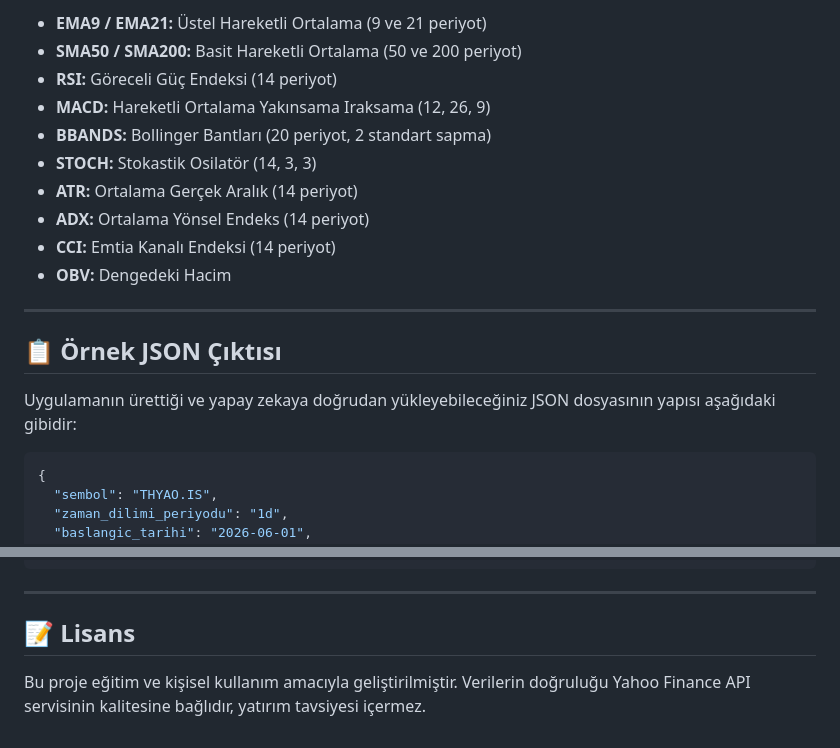
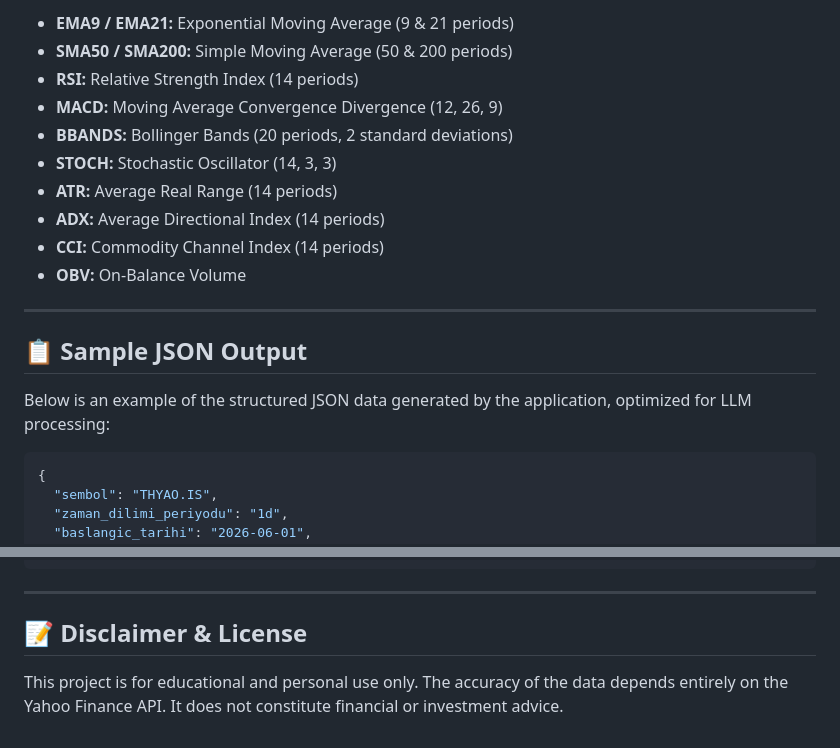
Before and after one commit to denizflexedhard/StockDataFetcher, a Markdown page: README.md, 2 parts joined by grey strips. Rendered like a GitHub page.

````diff
--- a/README.md
+++ b/README.md
@@ -75,20 +75,20 @@ Uygulama başarıyla başladıktan sonra tarayıcınızdan **[http://127.0.0.1:8
 
-- **EMA9 / EMA21:** Üstel Hareketli Ortalama (9 ve 21 periyot)
-- **SMA50 / SMA200:** Basit Hareketli Ortalama (50 ve 200 periyot)
-- **RSI:** Göreceli Güç Endeksi (14 periyot)
-- **MACD:** Hareketli Ortalama Yakınsama Iraksama (12, 26, 9)
-- **BBANDS:** Bollinger Bantları (20 periyot, 2 standart sapma)
-- **STOCH:** Stokastik Osilatör (14, 3, 3)
-- **ATR:** Ortalama Gerçek Aralık (14 periyot)
-- **ADX:** Ortalama Yönsel Endeks (14 periyot)
-- **CCI:** Emtia Kanalı Endeksi (14 periyot)
-- **OBV:** Dengedeki Hacim
+- **EMA9 / EMA21:** Exponential Moving Average (9 & 21 periods)
+- **SMA50 / SMA200:** Simple Moving Average (50 & 200 periods)
+- **RSI:** Relative Strength Index (14 periods)
+- **MACD:** Moving Average Convergence Divergence (12, 26, 9)
+- **BBANDS:** Bollinger Bands (20 periods, 2 standard deviations)
+- **STOCH:** Stochastic Oscillator (14, 3, 3)
+- **ATR:** Average Real Range (14 periods)
+- **ADX:** Average Directional Index (14 periods)
+- **CCI:** Commodity Channel Index (14 periods)
+- **OBV:** On-Balance Volume
 
 ---
 
-## 📋 Örnek JSON Çıktısı
+## 📋 Sample JSON Output
 
-Uygulamanın ürettiği ve yapay zekaya doğrudan yükleyebileceğiniz JSON dosyasının yapısı aşağıdaki gibidir:
+Below is an example of the structured JSON data generated by the application, optimized for LLM processing:
 
 ```json
 {
@@ -118,6 +118,6 @@ Uygulamanın ürettiği ve yapay zekaya doğrudan yükleyebileceğiniz JSON dosy
 
 ---
 
-## 📝 Lisans
+## 📝 Disclaimer & License
 
-Bu proje eğitim ve kişisel kullanım amacıyla geliştirilmiştir. Verilerin doğruluğu Yahoo Finance API servisinin kalitesine bağlıdır, yatırım tavsiyesi içermez.
+This project is for educational and personal use only. The accuracy of the data depends entirely on the Yahoo Finance API. It does not constitute financial or investment advice.
````
Also changed, not shown: other parts of README.md (+35 -35 lines).
